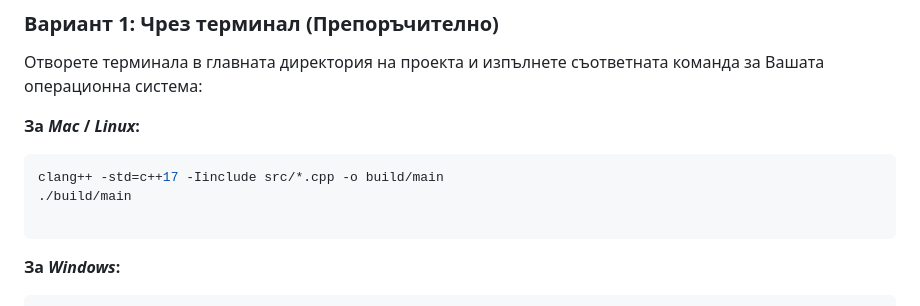
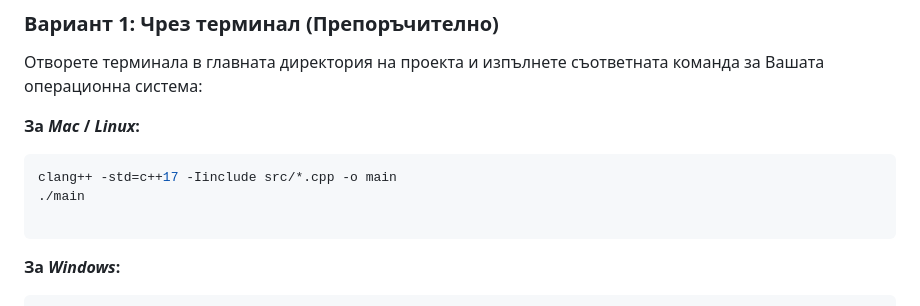
Before and after one commit to AVachkov/Spreadsheet, a Markdown page: README.md, the part around the change. GitHub-like rendering.

Commit message:
Update build commands in README

````diff
--- a/README.md
+++ b/README.md
@@ -19,8 +19,8 @@
 **За *Mac* / *Linux*:**
 
 ```bash
-clang++ -std=c++17 -Iinclude src/*.cpp -o build/main
-./build/main
+clang++ -std=c++17 -Iinclude src/*.cpp -o main
+./main
 
 ```
 
````
